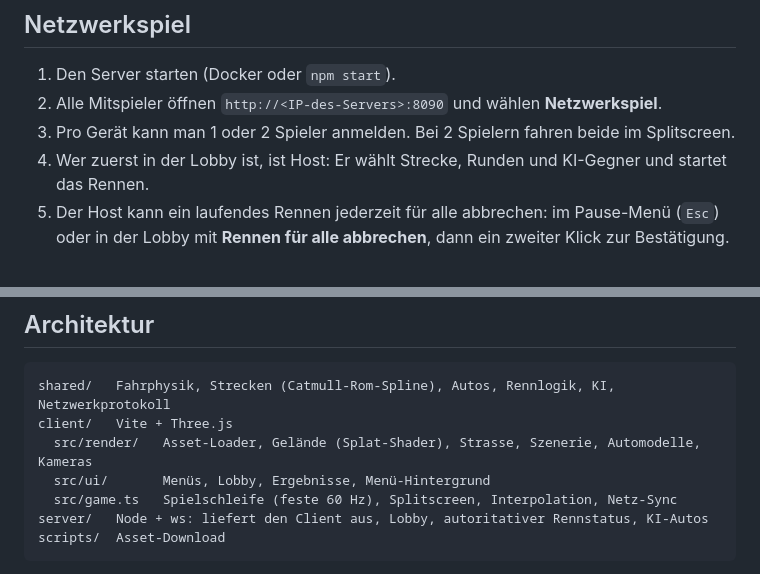
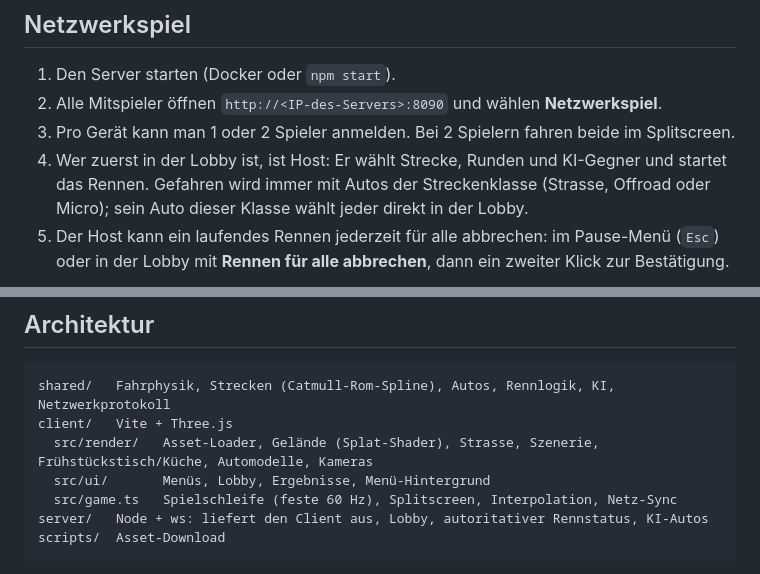
Before and after one commit to defendeggu/spidi-race, a Markdown page: README.md, 2 parts joined by grey strips. Drawn GitHub-style.

Commit message:
README: Klassenwahl im Netzwerkspiel, Architektur ergaenzt
Co-Authored-By: Claude Opus 5.5 <noreply@anthropic.com>

````diff
--- a/README.md
+++ b/README.md
@@ -111,7 +111,7 @@ Das Image ist zweistufig aufgebaut. Beim Build laufen die Tests und der Produkti
 1. Den Server starten (Docker oder `npm start`).
 2. Alle Mitspieler öffnen `http://<IP-des-Servers>:8090` und wählen **Netzwerkspiel**.
 3. Pro Gerät kann man 1 oder 2 Spieler anmelden. Bei 2 Spielern fahren beide im Splitscreen.
-4. Wer zuerst in der Lobby ist, ist Host: Er wählt Strecke, Runden und KI-Gegner und startet das Rennen.
+4. Wer zuerst in der Lobby ist, ist Host: Er wählt Strecke, Runden und KI-Gegner und startet das Rennen. Gefahren wird immer mit Autos der Streckenklasse (Strasse, Offroad oder Micro); sein Auto dieser Klasse wählt jeder direkt in der Lobby.
 5. Der Host kann ein laufendes Rennen jederzeit für alle abbrechen: im Pause-Menü (`Esc`) oder in der Lobby mit **Rennen für alle abbrechen**, dann ein zweiter Klick zur Bestätigung.
 
 ![Lobby](docs/lobby.jpg)
@@ -181,7 +181,7 @@ Fehlen die Assets oder lassen sie sich nicht laden, startet das Spiel automatisc
 ```
 shared/   Fahrphysik, Strecken (Catmull-Rom-Spline), Autos, Rennlogik, KI, Netzwerkprotokoll
 client/   Vite + Three.js
-  src/render/   Asset-Loader, Gelände (Splat-Shader), Strasse, Szenerie, Automodelle, Kameras
+  src/render/   Asset-Loader, Gelände (Splat-Shader), Strasse, Szenerie, Frühstückstisch/Küche, Automodelle, Kameras
   src/ui/       Menüs, Lobby, Ergebnisse, Menü-Hintergrund
   src/game.ts   Spielschleife (feste 60 Hz), Splitscreen, Interpolation, Netz-Sync
 server/   Node + ws: liefert den Client aus, Lobby, autoritativer Rennstatus, KI-Autos
````
